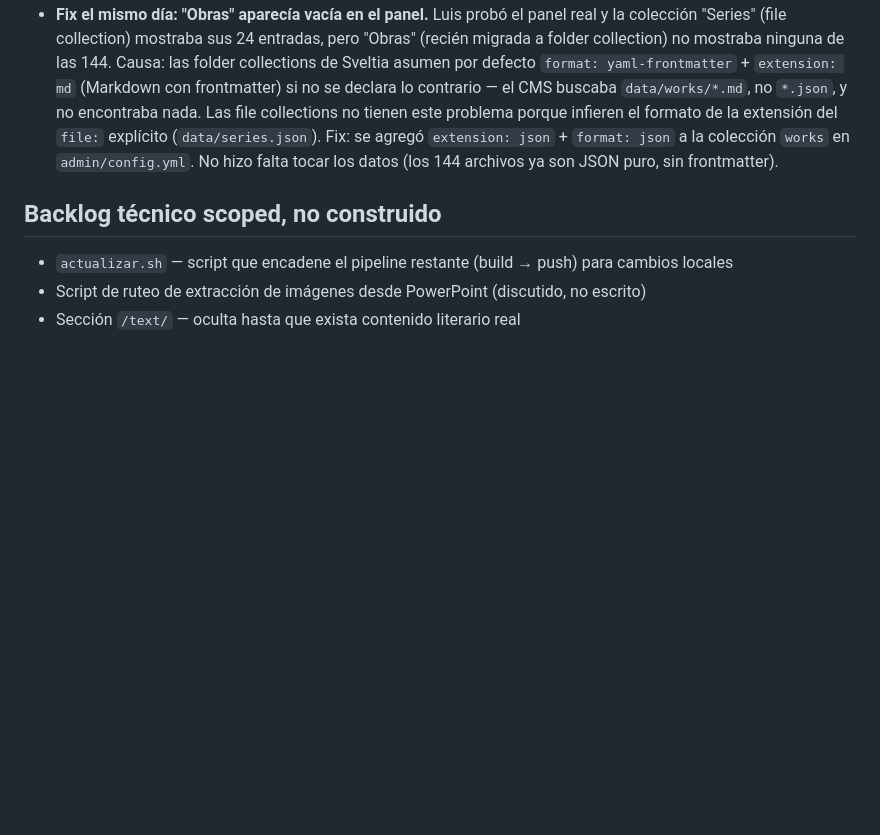
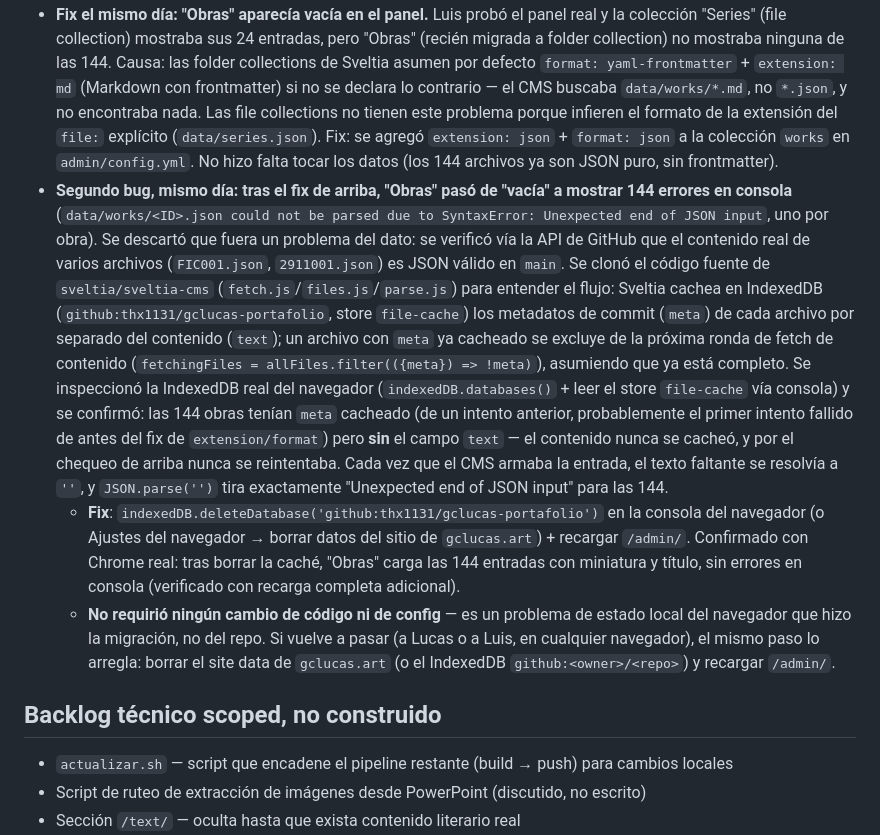
Before and after one commit to thx1131/gclucas-portafolio, a Markdown page: gclucas_traspaso.md, the part around the change. Rendered like a GitHub page; blank space fills up the shorter version.

Commit message:
docs: causa real de "Obras" con 144 errores era caché local, no el repo
Después del fix de extension/format json, el panel pasó de mostrar
"Obras" vacía a tirar 144 errores de parseo idénticos. Se descartó
el dato (JSON válido en GitHub) y se rastreó al código fuente de
Sveltia: el IndexedDB del navegador tenía cacheados los metadatos de
commit de las 144 obras (de un intento anterior) pero nunca su
contenido, y la lógica de caché evita re-pedir contenido de un
archivo cuyos metadatos ya están cacheados. Fix fue borrar el
IndexedDB `github:thx1131/gclucas-portafolio` del navegador y
recargar — sin tocar código ni config. Confirmado en Chrome real.

Co-Authored-By: Claude Sonnet 5 <noreply@anthropic.com>
Claude-Session: https://claude.ai/code/session_01NUrDRfSHuDF6QUfrezZ7Wt

```diff
--- a/gclucas_traspaso.md
+++ b/gclucas_traspaso.md
@@ -298,6 +298,9 @@ Punto 4 del backlog de fricción del CMS (arriba). Solo se migró `works` — no
 - **Docs actualizadas** para dejar de describir `works.json` como archivo único: `README.md` (estructura, instrucciones de "agregar obra", troubleshooting) y `ARCHITECTURE.md` (árbol de directorios, sección "Make Changes", tabla de archivos clave). No se tocó la sección "JSON SCHEMAS" de `ARCHITECTURE.md` — ya estaba desactualizada de antes (describe arrays sin el wrapper `{"works": [...]}` que se agregó el 2026-09-09), no es una regresión de esta sesión.
 - **Pendiente, fuera del alcance de Claude**: probar el flujo real end-to-end en el panel (`/admin/`) — que "+ Nueva obra" funcione, que el agrupamiento por serie se vea bien, y confirmar si el drag-and-drop de `reorder` respeta el agrupamiento (ver arriba) antes de decidir si vale la pena activarlo.
 - **Fix el mismo día: "Obras" aparecía vacía en el panel.** Luis probó el panel real y la colección "Series" (file collection) mostraba sus 24 entradas, pero "Obras" (recién migrada a folder collection) no mostraba ninguna de las 144. Causa: las folder collections de Sveltia asumen por defecto `format: yaml-frontmatter` + `extension: md` (Markdown con frontmatter) si no se declara lo contrario — el CMS buscaba `data/works/*.md`, no `*.json`, y no encontraba nada. Las file collections no tienen este problema porque infieren el formato de la extensión del `file:` explícito (`data/series.json`). Fix: se agregó `extension: json` + `format: json` a la colección `works` en `admin/config.yml`. No hizo falta tocar los datos (los 144 archivos ya son JSON puro, sin frontmatter).
+- **Segundo bug, mismo día: tras el fix de arriba, "Obras" pasó de "vacía" a mostrar 144 errores en consola** (`data/works/<ID>.json could not be parsed due to SyntaxError: Unexpected end of JSON input`, uno por obra). Se descartó que fuera un problema del dato: se verificó vía la API de GitHub que el contenido real de varios archivos (`FIC001.json`, `2911001.json`) es JSON válido en `main`. Se clonó el código fuente de `sveltia/sveltia-cms` (`fetch.js`/`files.js`/`parse.js`) para entender el flujo: Sveltia cachea en IndexedDB (`github:thx1131/gclucas-portafolio`, store `file-cache`) los metadatos de commit (`meta`) de cada archivo por separado del contenido (`text`); un archivo con `meta` ya cacheado se excluye de la próxima ronda de fetch de contenido (`fetchingFiles = allFiles.filter(({meta}) => !meta)`), asumiendo que ya está completo. Se inspeccionó la IndexedDB real del navegador (`indexedDB.databases()` + leer el store `file-cache` vía consola) y se confirmó: las 144 obras tenían `meta` cacheado (de un intento anterior, probablemente el primer intento fallido de antes del fix de `extension/format`) pero **sin** el campo `text` — el contenido nunca se cacheó, y por el chequeo de arriba nunca se reintentaba. Cada vez que el CMS armaba la entrada, el texto faltante se resolvía a `''`, y `JSON.parse('')` tira exactamente "Unexpected end of JSON input" para las 144.
+  - **Fix**: `indexedDB.deleteDatabase('github:thx1131/gclucas-portafolio')` en la consola del navegador (o Ajustes del navegador → borrar datos del sitio de `gclucas.art`) + recargar `/admin/`. Confirmado con Chrome real: tras borrar la caché, "Obras" carga las 144 entradas con miniatura y título, sin errores en consola (verificado con recarga completa adicional).
+  - **No requirió ningún cambio de código ni de config** — es un problema de estado local del navegador que hizo la migración, no del repo. Si vuelve a pasar (a Lucas o a Luis, en cualquier navegador), el mismo paso lo arregla: borrar el site data de `gclucas.art` (o el IndexedDB `github:<owner>/<repo>`) y recargar `/admin/`.
 
 ## Backlog técnico scoped, no construido
 
```
